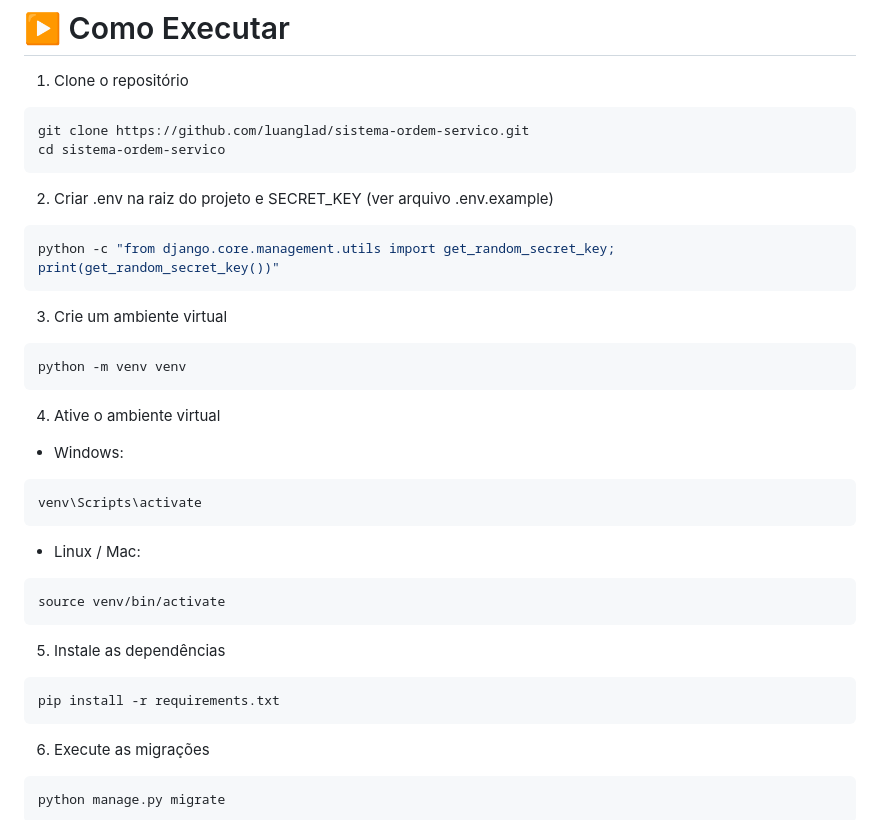
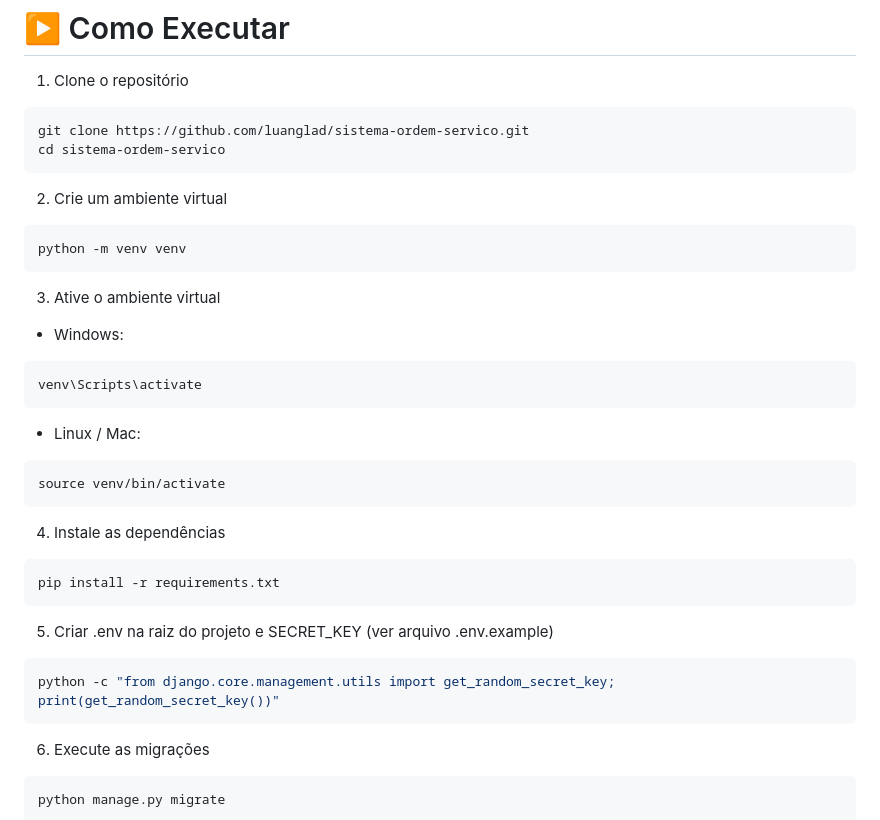
Before and after one commit to luanglad/sistema-ordem-servico, a Markdown page: README.md, the part around the change. Drawn GitHub-style.

Commit message:
final README

````diff
--- a/README.md
+++ b/README.md
@@ -130,15 +130,11 @@ Observação: arquivos enviados pelos usuários são armazenados na pasta `media
 git clone https://github.com/luanglad/sistema-ordem-servico.git
 cd sistema-ordem-servico
 ```
-2. Criar .env na raiz do projeto e SECRET_KEY (ver arquivo .env.example)
-```bash
-python -c "from django.core.management.utils import get_random_secret_key; print(get_random_secret_key())"
-```
-3. Crie um ambiente virtual
+2. Crie um ambiente virtual
 ```bash
 python -m venv venv
 ```
-4. Ative o ambiente virtual
+3. Ative o ambiente virtual
 - Windows:
 ```bash
 venv\Scripts\activate
@@ -147,9 +143,13 @@ venv\Scripts\activate
 ```bash
 source venv/bin/activate
 ```
-5. Instale as dependências
+4. Instale as dependências
 ```bash
 pip install -r requirements.txt
+```
+5. Criar .env na raiz do projeto e SECRET_KEY (ver arquivo .env.example)
+```bash
+python -c "from django.core.management.utils import get_random_secret_key; print(get_random_secret_key())"
 ```
 6. Execute as migrações
 ```bash
````
